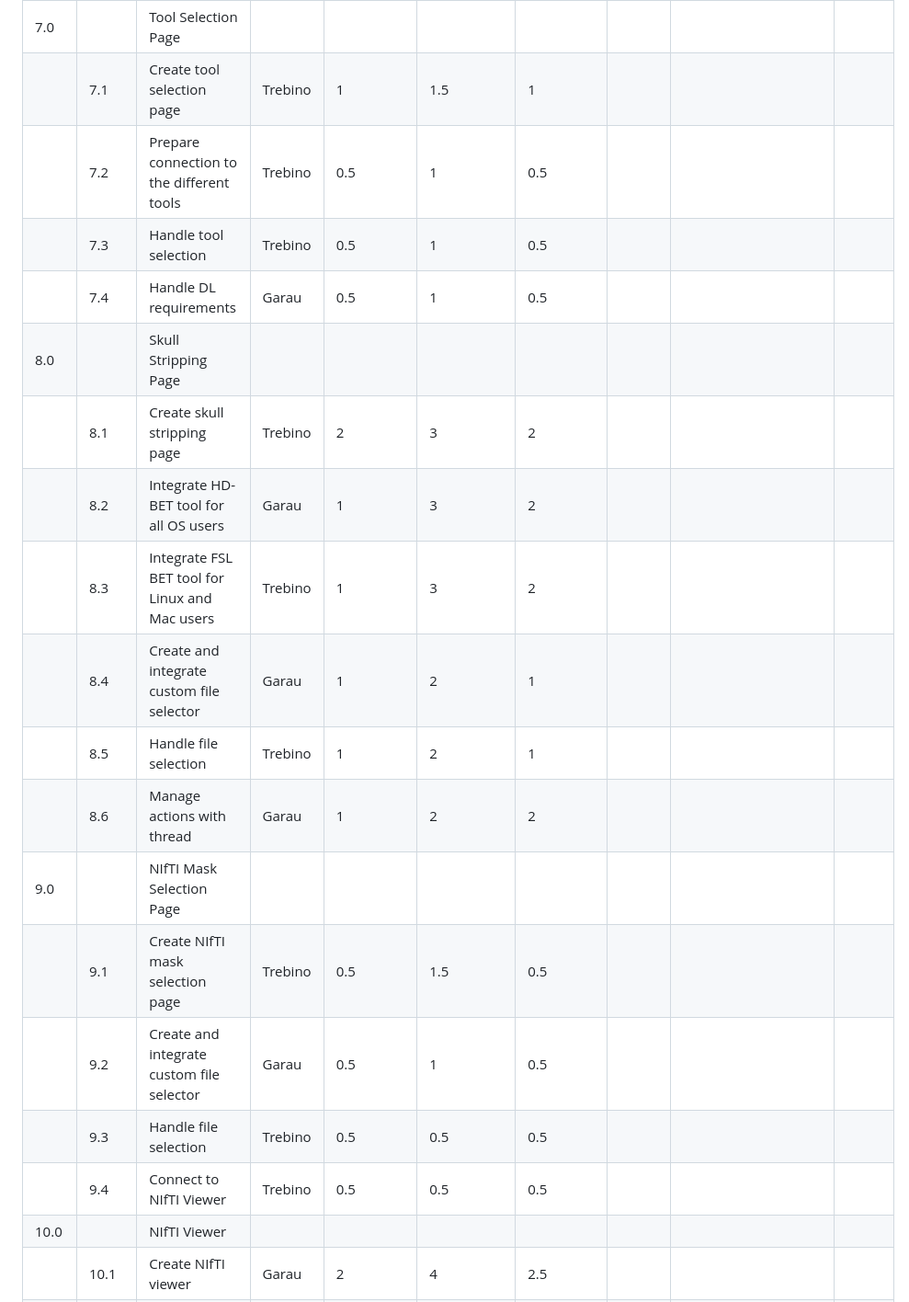
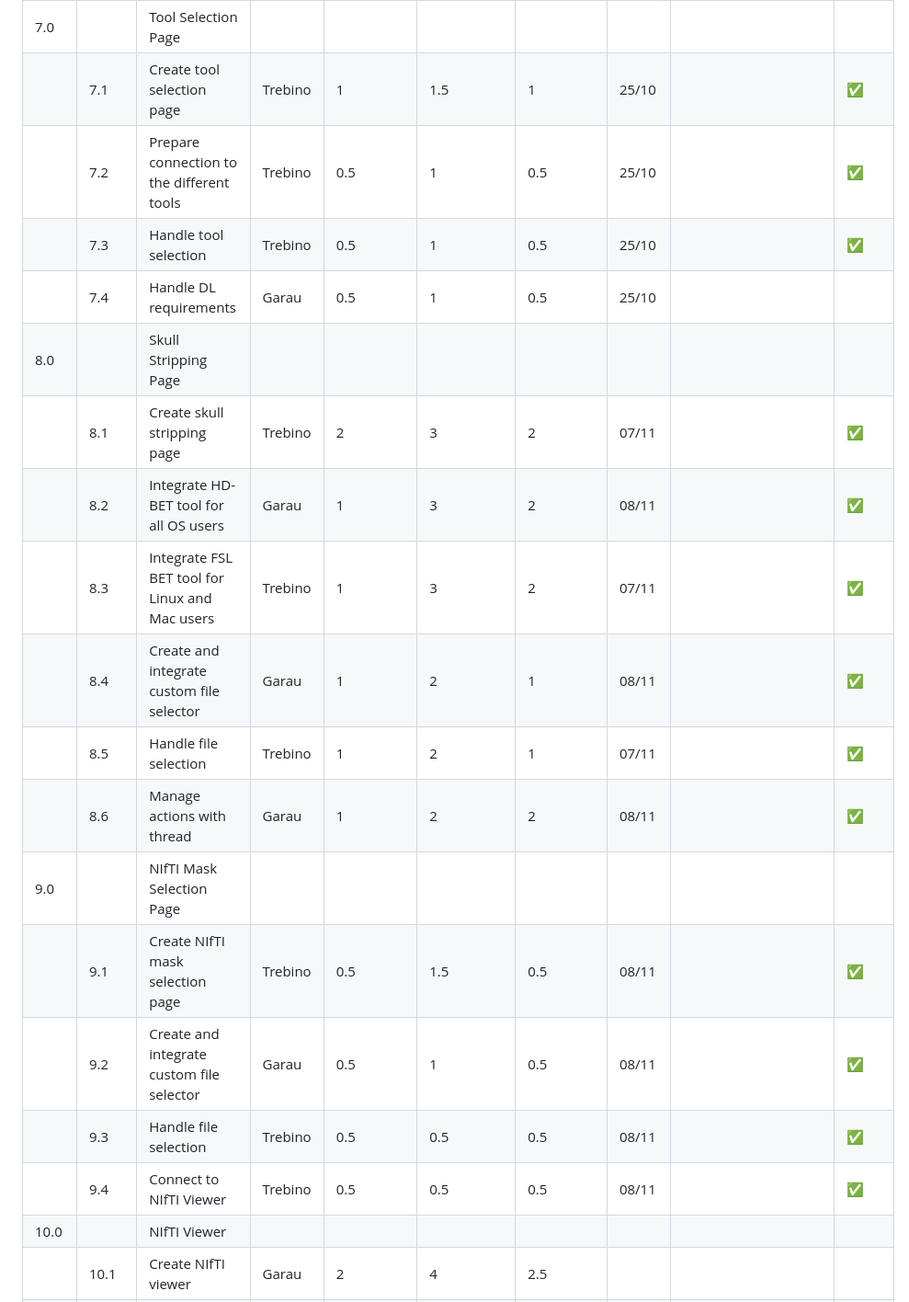
Before and after one commit to FN-Org/GliAAns-UI-priv, a Markdown page: task_list.md, the part around one of its changes. Shown at 92% size. Drawn GitHub-style.

```diff
--- a/task_list.md
+++ b/task_list.md
@@ -32,20 +32,20 @@
 | 7.0  |          | Tool Selection Page                            |         |            |             |           |       |                                                                                           |       |
-|      | 7.1      | Create tool selection page                     | Trebino | 1          | 1.5         | 1         |       |                                                                                           |       |
-|      | 7.2      | Prepare connection to the different tools      | Trebino | 0.5        | 1           | 0.5       |       |                                                                                           |       |
-|      | 7.3      | Handle tool selection                          | Trebino | 0.5        | 1           | 0.5       |       |                                                                                           |       |
-|      | 7.4      | Handle DL requirements                         | Garau   | 0.5        | 1           | 0.5       |       |                                                                                           |       |
+|      | 7.1      | Create tool selection page                     | Trebino | 1          | 1.5         | 1         | 25/10 |                                                                                           | ✅     |
+|      | 7.2      | Prepare connection to the different tools      | Trebino | 0.5        | 1           | 0.5       | 25/10 |                                                                                           | ✅     |
+|      | 7.3      | Handle tool selection                          | Trebino | 0.5        | 1           | 0.5       | 25/10 |                                                                                           | ✅     |
+|      | 7.4      | Handle DL requirements                         | Garau   | 0.5        | 1           | 0.5       | 25/10 |                                                                                           |       |
 | 8.0  |          | Skull Stripping Page                           |         |            |             |           |       |                                                                                           |       |
-|      | 8.1      | Create skull stripping page                    | Trebino | 2          | 3           | 2         |       |                                                                                           |       |
-|      | 8.2      | Integrate HD-BET tool for all OS users         | Garau   | 1          | 3           | 2         |       |                                                                                           |       |
-|      | 8.3      | Integrate FSL BET tool for Linux and Mac users | Trebino | 1          | 3           | 2         |       |                                                                                           |       |
-|      | 8.4      | Create and integrate custom file selector      | Garau   | 1          | 2           | 1         |       |                                                                                           |       |
-|      | 8.5      | Handle file selection                          | Trebino | 1          | 2           | 1         |       |                                                                                           |       |
-|      | 8.6      | Manage actions with thread                     | Garau   | 1          | 2           | 2         |       |                                                                                           |       |
+|      | 8.1      | Create skull stripping page                    | Trebino | 2          | 3           | 2         | 07/11 |                                                                                           | ✅     |
+|      | 8.2      | Integrate HD-BET tool for all OS users         | Garau   | 1          | 3           | 2         | 08/11 |                                                                                           | ✅     |
+|      | 8.3      | Integrate FSL BET tool for Linux and Mac users | Trebino | 1          | 3           | 2         | 07/11 |                                                                                           | ✅     |
+|      | 8.4      | Create and integrate custom file selector      | Garau   | 1          | 2           | 1         | 08/11 |                                                                                           | ✅     |
+|      | 8.5      | Handle file selection                          | Trebino | 1          | 2           | 1         | 07/11 |                                                                                           | ✅     |
+|      | 8.6      | Manage actions with thread                     | Garau   | 1          | 2           | 2         | 08/11 |                                                                                           | ✅     |
 | 9.0  |          | NIfTI Mask Selection Page                      |         |            |             |           |       |                                                                                           |       |
-|      | 9.1      | Create NIfTI mask selection page               | Trebino | 0.5        | 1.5         | 0.5       |       |                                                                                           |       |
-|      | 9.2      | Create and integrate custom file selector      | Garau   | 0.5        | 1           | 0.5       |       |                                                                                           |       |
-|      | 9.3      | Handle file selection                          | Trebino | 0.5        | 0.5         | 0.5       |       |                                                                                           |       |
-|      | 9.4      | Connect to NIfTI Viewer                        | Trebino | 0.5        | 0.5         | 0.5       |       |                                                                                           |       |
+|      | 9.1      | Create NIfTI mask selection page               | Trebino | 0.5        | 1.5         | 0.5       | 08/11 |                                                                                           | ✅     |
+|      | 9.2      | Create and integrate custom file selector      | Garau   | 0.5        | 1           | 0.5       | 08/11 |                                                                                           | ✅     |
+|      | 9.3      | Handle file selection                          | Trebino | 0.5        | 0.5         | 0.5       | 08/11 |                                                                                           | ✅     |
+|      | 9.4      | Connect to NIfTI Viewer                        | Trebino | 0.5        | 0.5         | 0.5       | 08/11 |                                                                                           | ✅     |
 | 10.0 |          | NIfTI Viewer                                   |         |            |             |           |       |                                                                                           |       |
 |      | 10.1     | Create NIfTI viewer                            | Garau   | 2          | 4           | 2.5       |       |                                                                                           |       |
 |      | 10.2     | Handle loading NIfTI file                      | Garau   | 1          | 2           | 1         |       |                                                                                           |       |
```
Also changed, not shown: other parts of task_list.md (+18 -18 lines).
